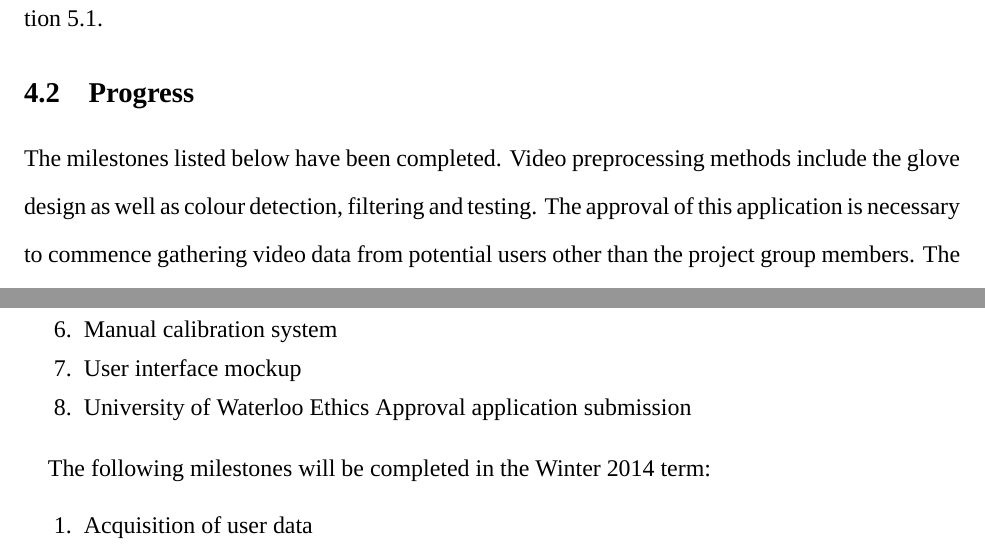
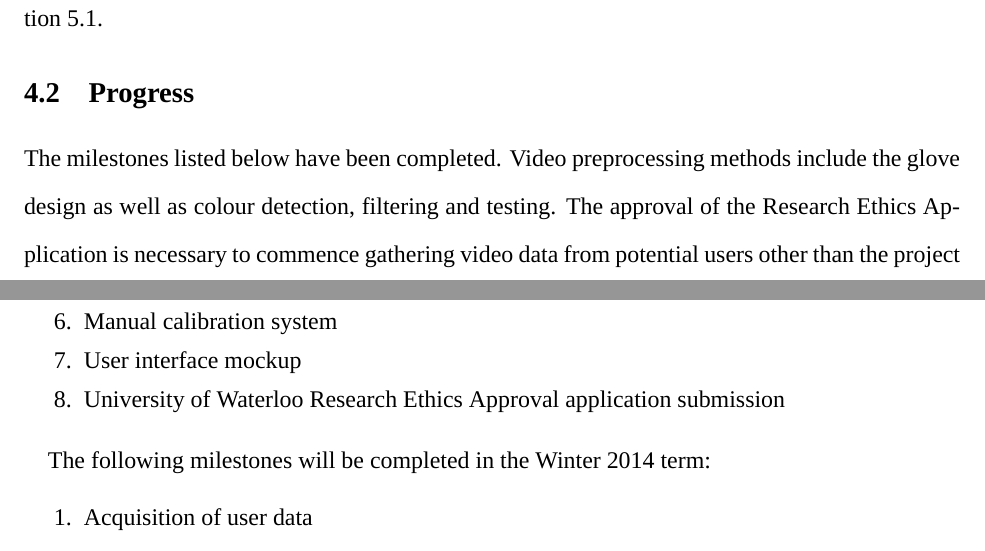
Before and after one commit to jgblight/fydp, a LaTeX document (Documents/DesignBrief/designbrief.tex): two parts of page 29 of 38, joined at a grey line, cut so that both start at the same text. Compiled offline with XeLaTeX; a missing font is replaced by an installed copy or a similar font.

Commit message:
final design brief changes

```diff
--- a/Documents/DesignBrief/designbrief.tex
+++ b/Documents/DesignBrief/designbrief.tex
@@ -400,7 +400,7 @@ The Gantt chart in Figure \ref{fig:gantt} has been updated from the one submitte
 Individual contributions and future responsibilities of each group member can be found in Section \ref{subsec:member}.
 
 \subsection{Progress}
-The milestones listed below have been completed. Video preprocessing methods include the glove design as well as colour detection, filtering and testing. The approval of this application is necessary to commence gathering video data from potential users other than the project group members. The same application encompasses user testing to assess the usability and educational value of the final prototype. The initial review has already been received and the necessary edited documents have been re-submitted. Approval is anticipated for January.
+The milestones listed below have been completed. Video preprocessing methods include the glove design as well as colour detection, filtering and testing. The approval of the Research Ethics Application is necessary to commence gathering video data from potential users other than the project group members. The same application encompasses user testing to assess the usability and educational value of the final prototype. The initial review has already been received and the necessary edited documents have been re-submitted. Approval is anticipated for January.
 
 \begin{enumerate*}
   \item Revised design requirements
@@ -410,7 +410,7 @@ The milestones listed below have been completed. Video preprocessing methods inc
   \item Simple classifier implementation
   \item Manual calibration system
   \item User interface mockup
-  \item University of Waterloo Ethics Approval application submission
+  \item University of Waterloo Research Ethics Approval application submission
 \end{enumerate*}
 
 The following milestones will be completed in the Winter 2014 term:
```
Also changed, not shown: Documents/DesignBrief/designbrief.pdf, Documents/DesignBrief/designbrief.tex (4 more changed lines), 4 other files.
